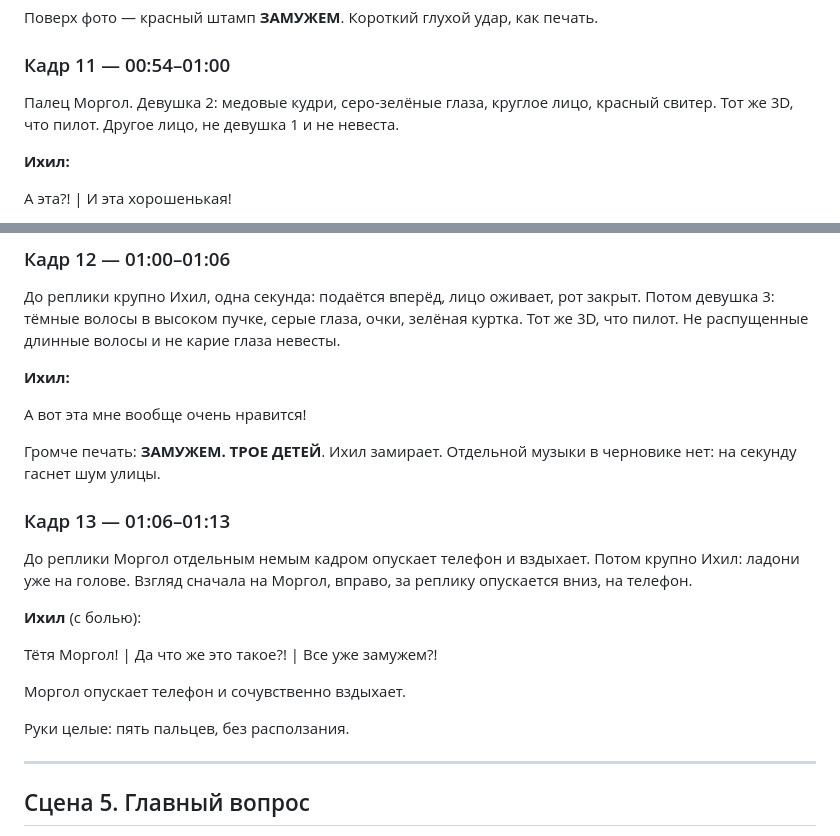
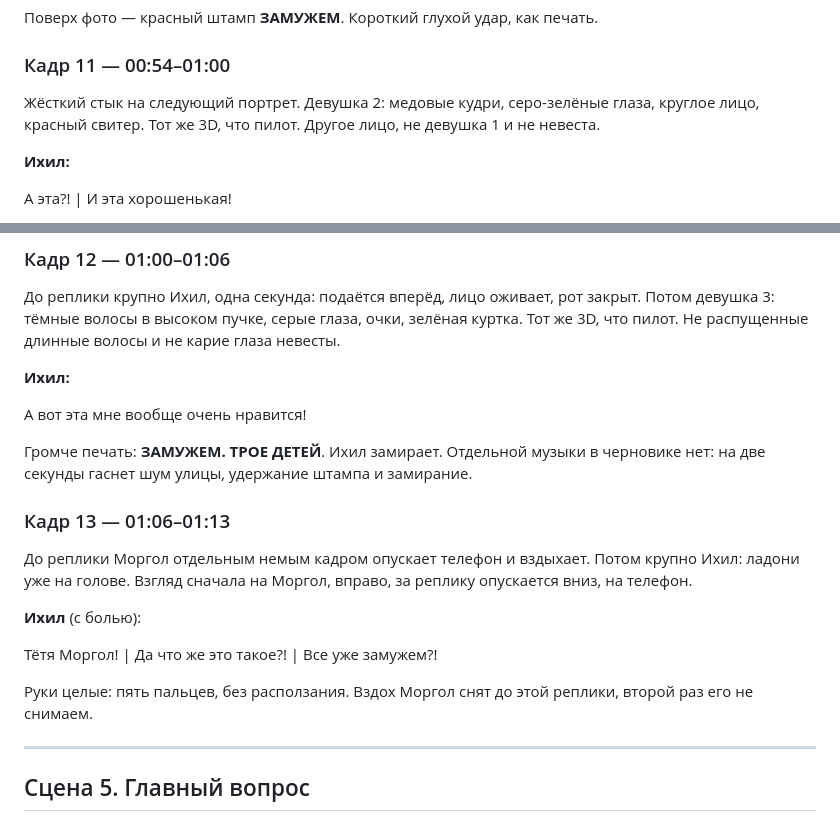
Before and after one commit to SwaTik91/Synagogue-multic, a Markdown page: one-soul-series-2/SCRIPT.md, 2 parts joined by grey strips. Drawn GitHub-style.

Commit message:
Align three series 2 script lines with the plan.
Morgol sighs once, before Ikhil's outburst. The street drops out for two seconds. The second portrait is a hard cut, with no finger insert.

Co-authored-by: SwaTik91 <SwaTik91@users.noreply.github.com>

```diff
--- a/one-soul-series-2/SCRIPT.md
+++ b/one-soul-series-2/SCRIPT.md
@@ -146,7 +146,7 @@
 
 ### Кадр 11 — 00:54–01:00
 
-Палец Моргол. Девушка 2: медовые кудри, серо-зелёные глаза, круглое лицо, красный свитер. Тот же 3D, что пилот. Другое лицо, не девушка 1 и не невеста.
+Жёсткий стык на следующий портрет. Девушка 2: медовые кудри, серо-зелёные глаза, круглое лицо, красный свитер. Тот же 3D, что пилот. Другое лицо, не девушка 1 и не невеста.
 
 **Ихил:**
 
@@ -162,7 +162,7 @@
 
 А вот эта мне вообще очень нравится!
 
-Громче печать: **ЗАМУЖЕМ. ТРОЕ ДЕТЕЙ**. Ихил замирает. Отдельной музыки в черновике нет: на секунду гаснет шум улицы.
+Громче печать: **ЗАМУЖЕМ. ТРОЕ ДЕТЕЙ**. Ихил замирает. Отдельной музыки в черновике нет: на две секунды гаснет шум улицы, удержание штампа и замирание.
 
 ### Кадр 13 — 01:06–01:13
 
@@ -172,9 +172,7 @@
 
 Тётя Моргол! | Да что же это такое?! | Все уже замужем?!
 
-Моргол опускает телефон и сочувственно вздыхает.
-
-Руки целые: пять пальцев, без расползания.
+Руки целые: пять пальцев, без расползания. Вздох Моргол снят до этой реплики, второй раз его не снимаем.
 
 ---
 
```
